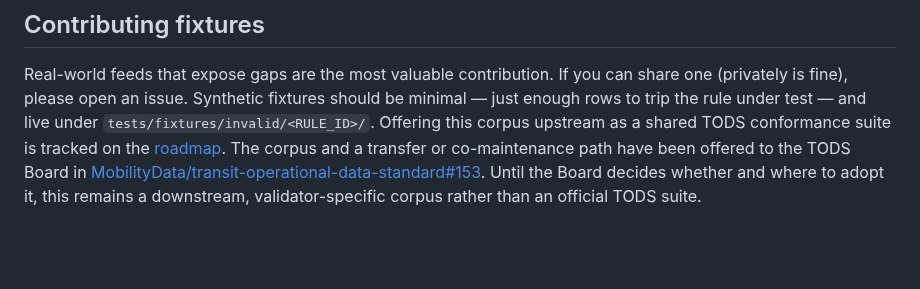
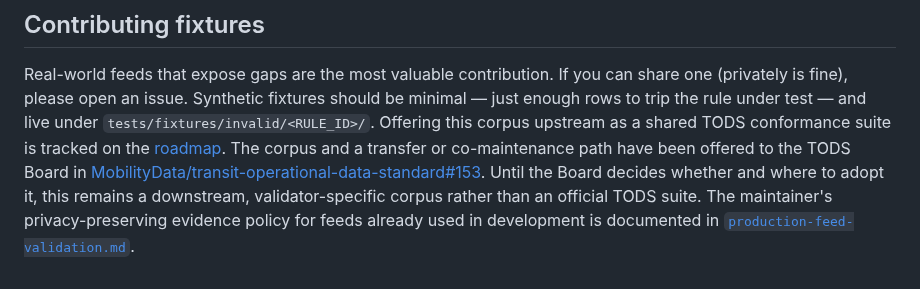
Before and after one commit to ChelseaKR/tods-validate, a Markdown page: docs/conformance.md, the part around the change. Drawn GitHub-style; blank space fills up the shorter version.

```diff
--- a/docs/conformance.md
+++ b/docs/conformance.md
@@ -80,3 +80,6 @@ a transfer or co-maintenance path have been offered to the TODS Board in
 [MobilityData/transit-operational-data-standard#153](https://github.com/MobilityData/transit-operational-data-standard/issues/153).
 Until the Board decides whether and where to adopt it, this remains a
 downstream, validator-specific corpus rather than an official TODS suite.
+The maintainer's privacy-preserving evidence policy for feeds already used in
+development is documented in
+[`production-feed-validation.md`](production-feed-validation.md).
```
Also changed, not shown: docs/USER-RESEARCH.md (+9 -2 lines), docs/production-feed-validation.md (added, +36 -0 lines).
